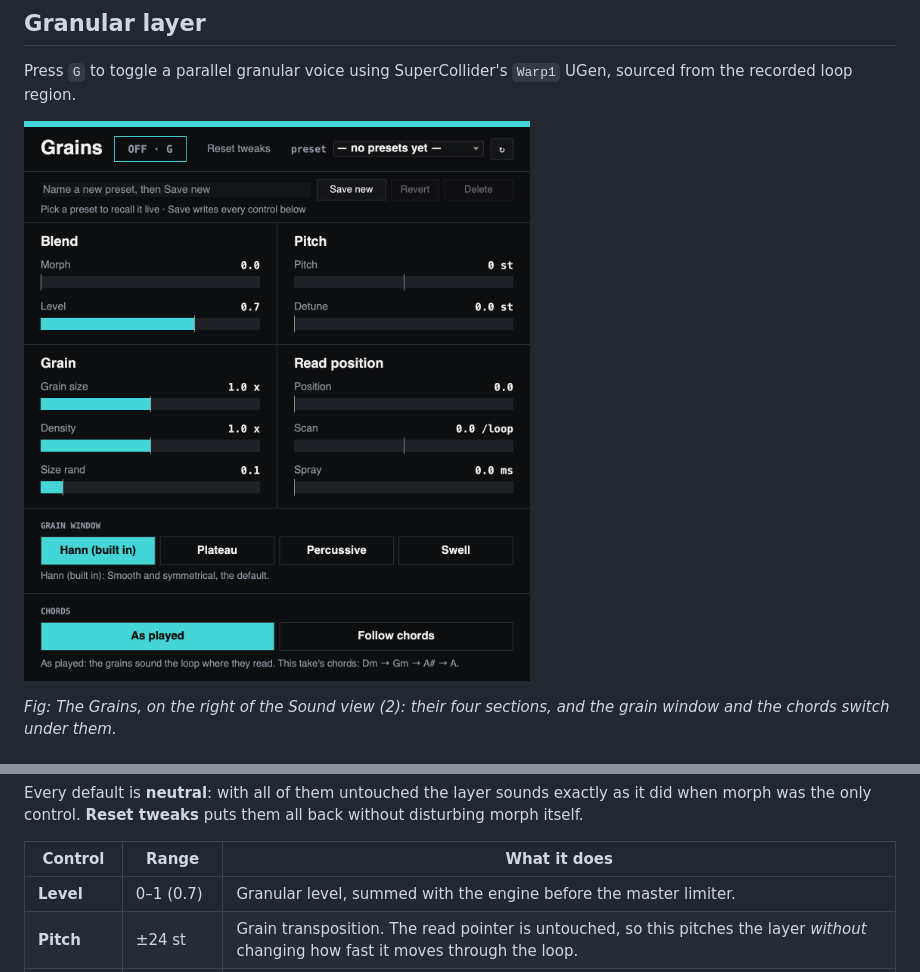
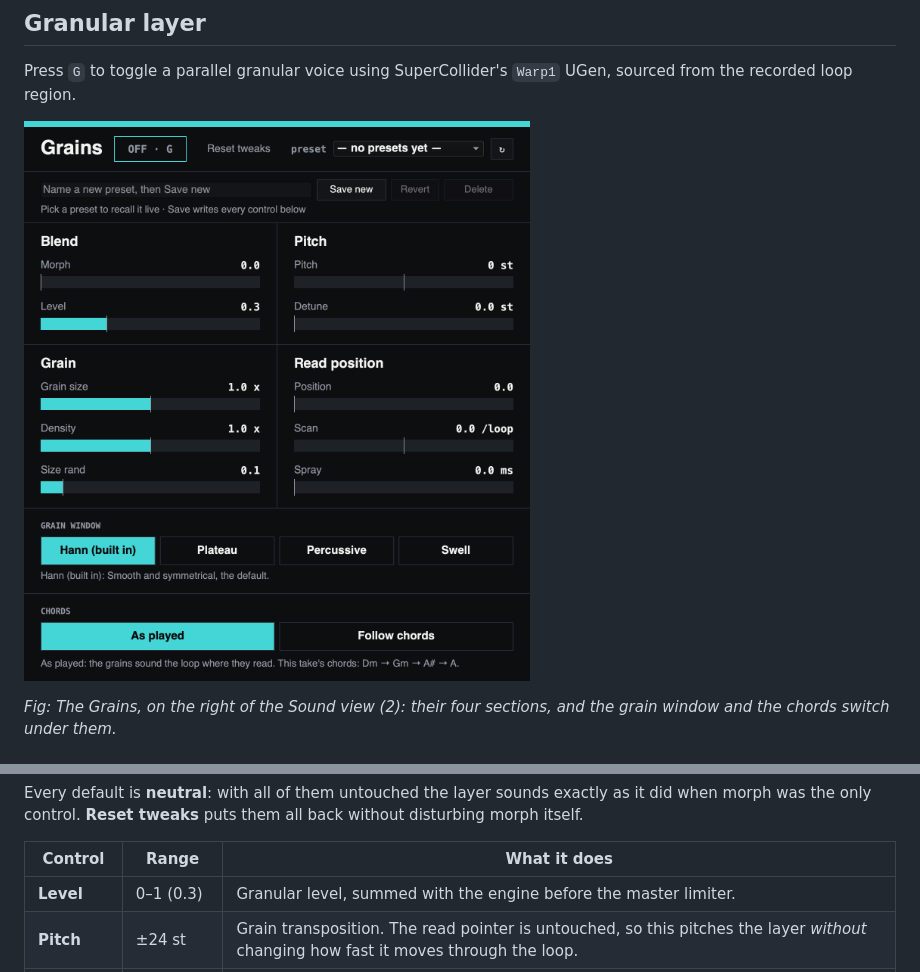
Before and after one commit to weltfried/megalooper, a Markdown page: docs/manual.md, 2 parts joined by grey strips. GitHub-like rendering; pictures changed too: docs/images/grains.png.

Commit message:
The grains start at level 0.3
At 0.7 the granular layer came in louder than the loop under it; the
duo's own presets sit at 0.11 to 0.24. Looper.granularAmp, its preset
field's default (so Reset tweaks and a preset from before the level
existed land there too), the grains graph's own default, the Grains and
Perform views' bars and the manual's table say 0.3. A preset that holds
a level still recalls it.

The grains graph's fingerprint in test-synthdefs moves with its default
(the synth is always started with the model's level); the AI tool's and
the presets' tests expect 0.3.

Co-Authored-By: Claude Opus 5.5 <noreply@anthropic.com>

```diff
--- a/docs/manual.md
+++ b/docs/manual.md
@@ -1043,7 +1043,7 @@ without disturbing morph itself.
 
 | Control | Range | What it does |
 | --- | --- | --- |
-| **Level** | 0–1 (0.7) | Granular level, summed with the engine before the master limiter. |
+| **Level** | 0–1 (0.3) | Granular level, summed with the engine before the master limiter. |
 | **Pitch** | ±24 st | Grain transposition. The read pointer is untouched, so this pitches the layer *without* changing how fast it moves through the loop. |
 | **Detune** | 0–12 st | Random detune redrawn for **every grain**. Under ~0.2 st it thickens like a chorus; a few semitones shatters the loop into pitched confetti. |
 | **Grain size** | ⅛–8 × | Grain length as a multiple of morph's (0.4 s drone, one beat pulsed). Below ~0.2× grains stop carrying pitch and read as texture. |
```
Also changed, not shown: 7 other files.
